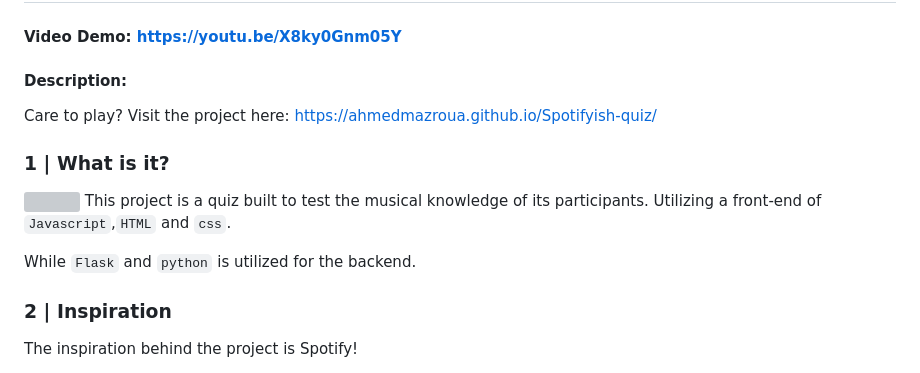
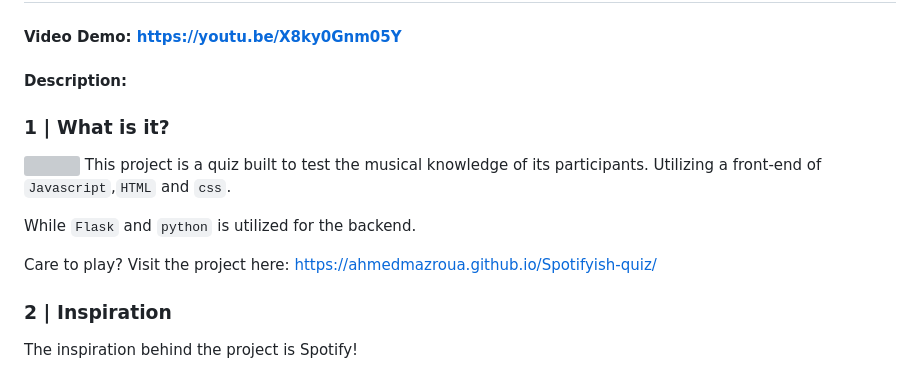
Before and after one commit to AhmedMazroua/Spotifyish-quiz, a Markdown page: README.md, the part around the change. Rendered like a GitHub page; grey boxes are pictures that could not be loaded.

```diff
--- a/README.md
+++ b/README.md
@@ -2,7 +2,6 @@
 #### Video Demo:  <https://youtu.be/X8ky0Gnm05Y>
 #### Description:
 
-Care to play? Visit the project here: https://ahmedmazroua.github.io/Spotifyish-quiz/
 
 
 
@@ -11,6 +10,8 @@ Care to play? Visit the project here: https://ahmedmazroua.github.io/Spotifyish-
 This project is a quiz built to test the musical knowledge of its participants. Utilizing a front-end of `Javascript`,`HTML` and `css`.
 
 While `Flask` and `python` is utilized for the backend.
+
+Care to play? Visit the project here: https://ahmedmazroua.github.io/Spotifyish-quiz/
 
 
 
```
